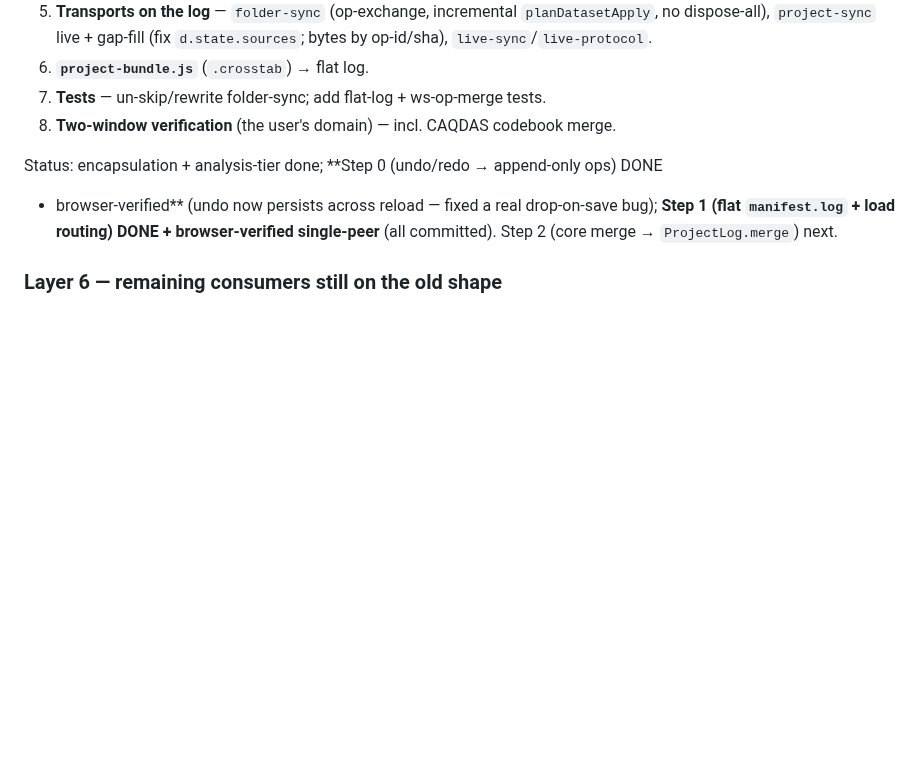
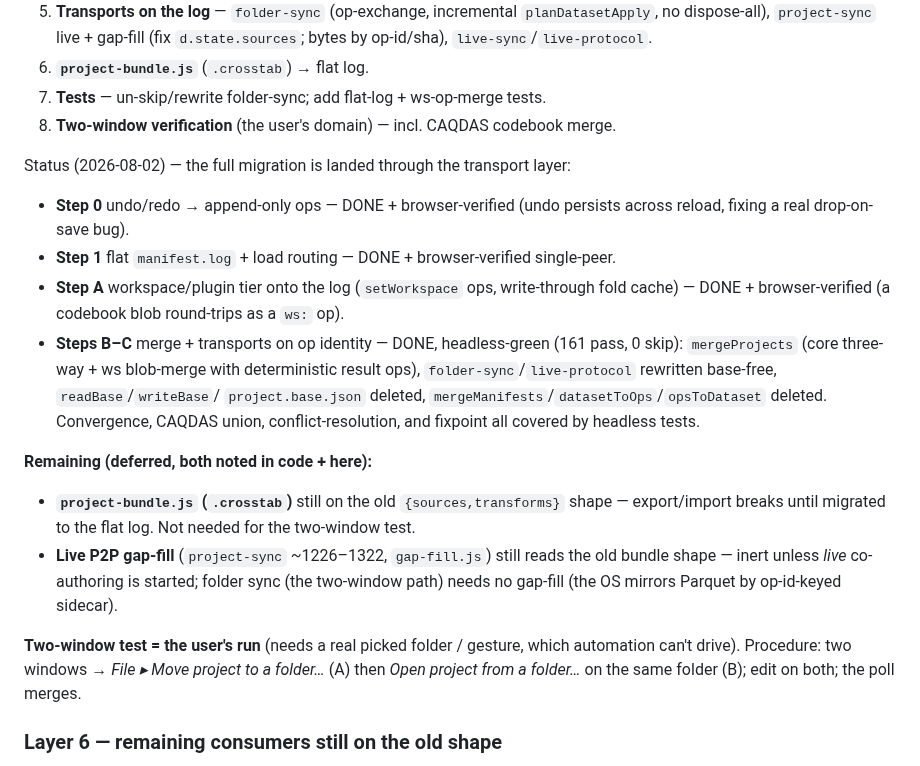
Before and after one commit to crosstab-stats/crosstab, a Markdown page: docs/MIGRATION-one-true-log.md, the part around the change. Drawn GitHub-style; blank space fills up the shorter version.

Commit message:
docs(#148): migration landed through the transport layer; two-window is the user's run
Steps 0, 1, A (workspaces-on-log), B–C (merge + transports base-free) all done and
verified (headless 161/0-fail/0-skip; single-peer + ws-on-log browser-verified). Records
the two deferred items (.crosstab bundle, live gap-fill) and the two-window folder-sync
test procedure for the user to run.

Co-Authored-By: Claude Opus 4.8 (1M context) <noreply@anthropic.com>
Claude-Session: https://claude.ai/code/session_01VfhHBBkh3Yyt3EApcmaMCz

```diff
--- a/docs/MIGRATION-one-true-log.md
+++ b/docs/MIGRATION-one-true-log.md
@@ -154,10 +154,28 @@ the merge work** so merge treats undo/redo as ordinary mergeable ops.
 7. **Tests** — un-skip/rewrite folder-sync; add flat-log + ws-op-merge tests.
 8. **Two-window verification** (the user's domain) — incl. CAQDAS codebook merge.
 
-Status: encapsulation + analysis-tier done; **Step 0 (undo/redo → append-only ops) DONE
-+ browser-verified** (undo now persists across reload — fixed a real drop-on-save bug);
-**Step 1 (flat `manifest.log` + load routing) DONE + browser-verified single-peer** (all
-committed). Step 2 (core merge → `ProjectLog.merge`) next.
+Status (2026-08-02) — the full migration is landed through the transport layer:
+- **Step 0** undo/redo → append-only ops — DONE + browser-verified (undo persists across
+  reload, fixing a real drop-on-save bug).
+- **Step 1** flat `manifest.log` + load routing — DONE + browser-verified single-peer.
+- **Step A** workspace/plugin tier onto the log (`setWorkspace` ops, write-through fold
+  cache) — DONE + browser-verified (a codebook blob round-trips as a `ws:` op).
+- **Steps B–C** merge + transports on op identity — DONE, headless-green (161 pass, 0
+  skip): `mergeProjects` (core three-way + ws blob-merge with deterministic result ops),
+  `folder-sync`/`live-protocol` rewritten base-free, `readBase`/`writeBase`/
+  `project.base.json` deleted, `mergeManifests`/`datasetToOps`/`opsToDataset` deleted.
+  Convergence, CAQDAS union, conflict-resolution, and fixpoint all covered by headless tests.
+
+**Remaining (deferred, both noted in code + here):**
+- **`project-bundle.js` (`.crosstab`)** still on the old `{sources,transforms}` shape —
+  export/import breaks until migrated to the flat log. Not needed for the two-window test.
+- **Live P2P gap-fill** (`project-sync` ~1226–1322, `gap-fill.js`) still reads the old
+  bundle shape — inert unless *live* co-authoring is started; folder sync (the two-window
+  path) needs no gap-fill (the OS mirrors Parquet by op-id-keyed sidecar).
+
+**Two-window test = the user's run** (needs a real picked folder / gesture, which
+automation can't drive). Procedure: two windows → *File ▸ Move project to a folder…* (A)
+then *Open project from a folder…* on the same folder (B); edit on both; the poll merges.
 
 ### Layer 6 — remaining consumers still on the old shape
 
```
